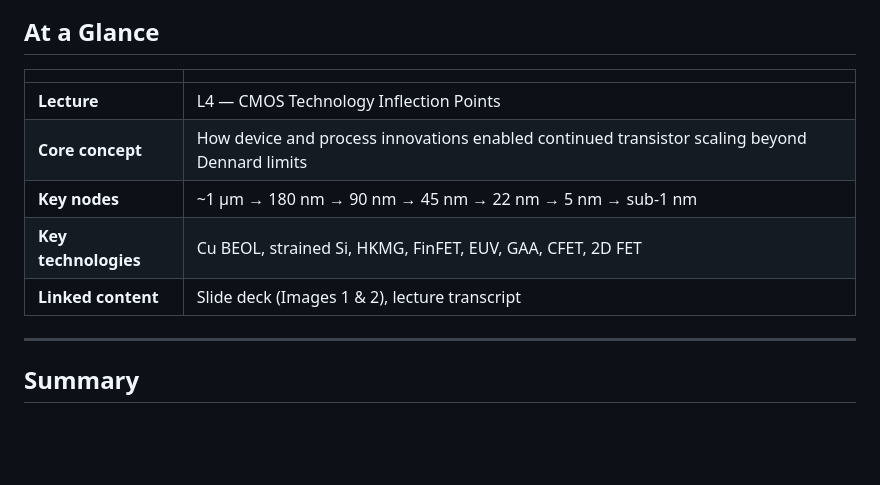
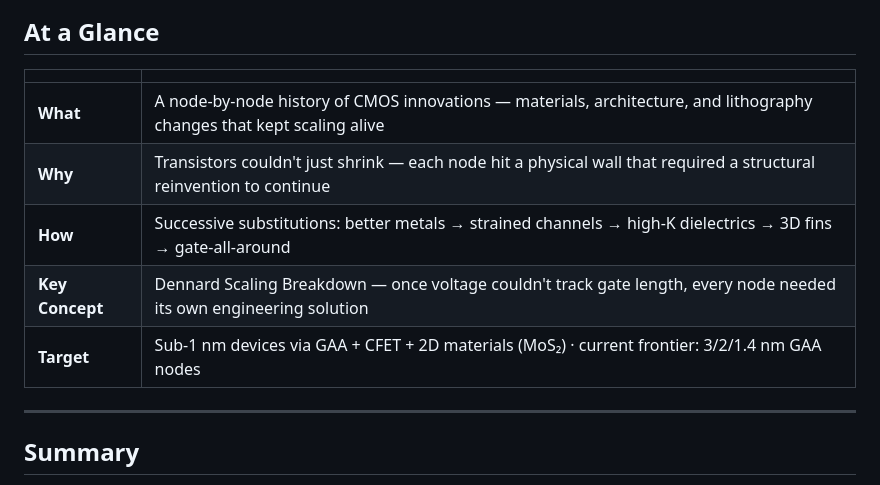
Before and after one commit to najlabintnajeeb/FinFET-Circuit-Design, a Markdown page: Module_1_Scaling_Beyond_CMOS/L4_CMOS_Technology_Inflection_Points/README.md, the part around the change. GitHub-like rendering; blank space fills up the shorter version.

```diff
--- a/Module_1_Scaling_Beyond_CMOS/L4_CMOS_Technology_Inflection_Points/README.md
+++ b/Module_1_Scaling_Beyond_CMOS/L4_CMOS_Technology_Inflection_Points/README.md
@@ -11,11 +11,11 @@
 
 | | |
 |---|---|
-| **Lecture** | L4 — CMOS Technology Inflection Points |
-| **Core concept** | How device and process innovations enabled continued transistor scaling beyond Dennard limits |
-| **Key nodes** | ~1 μm → 180 nm → 90 nm → 45 nm → 22 nm → 5 nm → sub-1 nm |
-| **Key technologies** | Cu BEOL, strained Si, HKMG, FinFET, EUV, GAA, CFET, 2D FET |
-| **Linked content** | Slide deck (Images 1 & 2), lecture transcript |
+| **What** | A node-by-node history of CMOS innovations — materials, architecture, and lithography changes that kept scaling alive |
+| **Why** | Transistors couldn't just shrink — each node hit a physical wall that required a structural reinvention to continue |
+| **How** | Successive substitutions: better metals → strained channels → high-K dielectrics → 3D fins → gate-all-around |
+| **Key Concept** | Dennard Scaling Breakdown — once voltage couldn't track gate length, every node needed its own engineering solution |
+| **Target** | Sub-1 nm devices via GAA + CFET + 2D materials (MoS₂) · current frontier: 3/2/1.4 nm GAA nodes |
 
 ---
 
```
